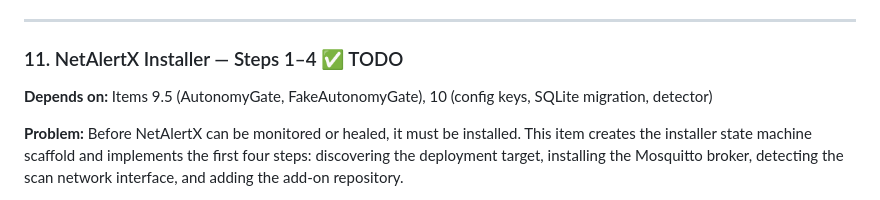
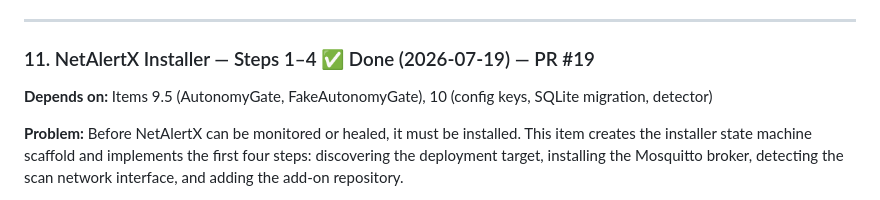
Before and after one commit to AndysWorth/pueo, a Markdown page: docs/plan/netalertx.md, the part around the change. Rendered like a GitHub page.

Commit message:
docs: mark item 11 done in implementation plan
Co-Authored-By: Claude Sonnet 4.6 <noreply@anthropic.com>

```diff
--- a/docs/plan/netalertx.md
+++ b/docs/plan/netalertx.md
@@ -61,7 +61,7 @@ Part of the [Implementation Plan](../implementation-plan.md) · Phase 4 · 11–
 
 ---
 
-### 11. NetAlertX Installer — Steps 1–4 ✅ TODO
+### 11. NetAlertX Installer — Steps 1–4 ✅ Done (2026-07-19) — PR #19
 **Depends on:** Items 9.5 (AutonomyGate, FakeAutonomyGate), 10 (config keys, SQLite migration, detector)
 
 **Problem:** Before NetAlertX can be monitored or healed, it must be installed. This item creates the installer state machine scaffold and implements the first four steps: discovering the deployment target, installing the Mosquitto broker, detecting the scan network interface, and adding the add-on repository.
```
Also changed, not shown: docs/implementation-plan.md (+1 -1 lines).
